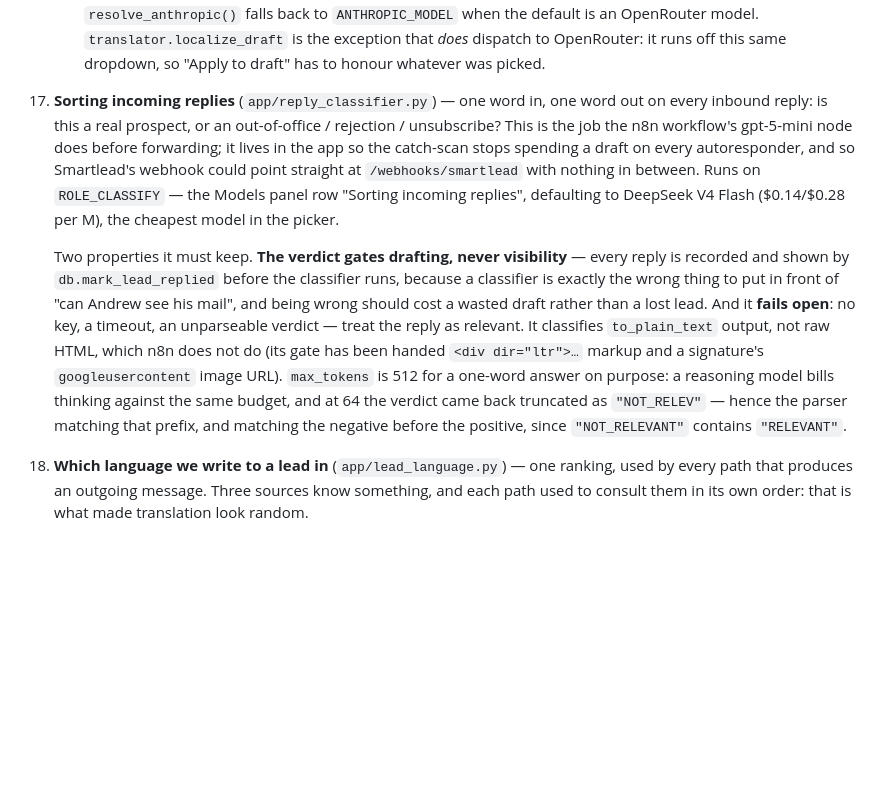
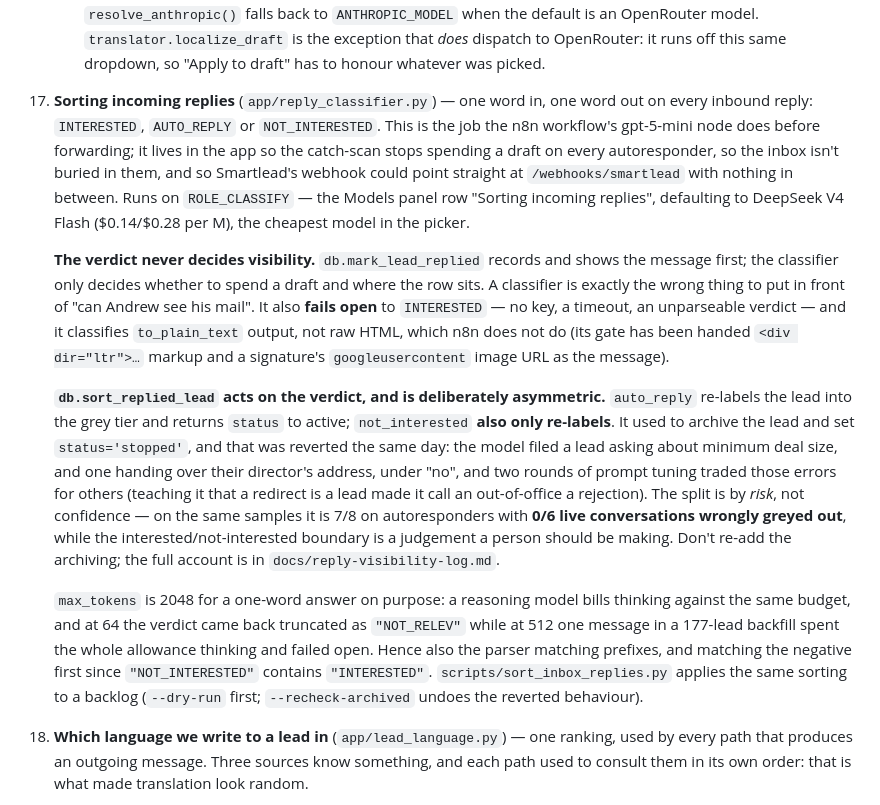
Before and after one commit to jurandrija645/Mindaptive-Autonomous-SDR, a Markdown page: CLAUDE.md, the part around the change. Drawn GitHub-style; blank space fills up the shorter version.

```diff
--- a/CLAUDE.md
+++ b/CLAUDE.md
@@ -139,9 +139,13 @@ Files fall back to the repo root when a client doesn't override them, so a clien
     - **Default model** — "☆ Set as default" next to the dropdown writes `app_settings.default_model` (`POST /api/models/default`); `models_registry.default_model()` reads it and falls back to `ANTHROPIC_MODEL`. It's the model used whenever nothing is explicitly picked: the daily scan's auto-drafts, the webhook reply path, and the dropdown's initial selection. Stored in the DB so it survives a restart with no redeploy.
     - **Anthropic-only paths use `resolve_anthropic()`, never `resolve()`** — the overnight Batch API (`app/batch_gen.py`, `drafter.build_batch_request_params`) and the cheap thread translations are Anthropic APIs, so an OpenRouter default must not leak into them or they'd 404 on a `vendor/model` id. `resolve_anthropic()` falls back to `ANTHROPIC_MODEL` when the default is an OpenRouter model. `translator.localize_draft` is the exception that *does* dispatch to OpenRouter: it runs off this same dropdown, so "Apply to draft" has to honour whatever was picked.
 
-17. **Sorting incoming replies** (`app/reply_classifier.py`) — one word in, one word out on every inbound reply: is this a real prospect, or an out-of-office / rejection / unsubscribe? This is the job the n8n workflow's gpt-5-mini node does before forwarding; it lives in the app so the catch-scan stops spending a draft on every autoresponder, and so Smartlead's webhook could point straight at `/webhooks/smartlead` with nothing in between. Runs on `ROLE_CLASSIFY` — the Models panel row "Sorting incoming replies", defaulting to DeepSeek V4 Flash ($0.14/$0.28 per M), the cheapest model in the picker.
+17. **Sorting incoming replies** (`app/reply_classifier.py`) — one word in, one word out on every inbound reply: `INTERESTED`, `AUTO_REPLY` or `NOT_INTERESTED`. This is the job the n8n workflow's gpt-5-mini node does before forwarding; it lives in the app so the catch-scan stops spending a draft on every autoresponder, so the inbox isn't buried in them, and so Smartlead's webhook could point straight at `/webhooks/smartlead` with nothing in between. Runs on `ROLE_CLASSIFY` — the Models panel row "Sorting incoming replies", defaulting to DeepSeek V4 Flash ($0.14/$0.28 per M), the cheapest model in the picker.
 
-    Two properties it must keep. **The verdict gates drafting, never visibility** — every reply is recorded and shown by `db.mark_lead_replied` before the classifier runs, because a classifier is exactly the wrong thing to put in front of "can Andrew see his mail", and being wrong should cost a wasted draft rather than a lost lead. And it **fails open**: no key, a timeout, an unparseable verdict — treat the reply as relevant. It classifies `to_plain_text` output, not raw HTML, which n8n does not do (its gate has been handed `<div dir="ltr">…` markup and a signature's `googleusercontent` image URL). `max_tokens` is 512 for a one-word answer on purpose: a reasoning model bills thinking against the same budget, and at 64 the verdict came back truncated as `"NOT_RELEV"` — hence the parser matching that prefix, and matching the negative before the positive, since `"NOT_RELEVANT"` contains `"RELEVANT"`.
+    **The verdict never decides visibility.** `db.mark_lead_replied` records and shows the message first; the classifier only decides whether to spend a draft and where the row sits. A classifier is exactly the wrong thing to put in front of "can Andrew see his mail". It also **fails open** to `INTERESTED` — no key, a timeout, an unparseable verdict — and it classifies `to_plain_text` output, not raw HTML, which n8n does not do (its gate has been handed `<div dir="ltr">…` markup and a signature's `googleusercontent` image URL as the message).
+
+    **`db.sort_replied_lead` acts on the verdict, and is deliberately asymmetric.** `auto_reply` re-labels the lead into the grey tier and returns `status` to active; `not_interested` **also only re-labels**. It used to archive the lead and set `status='stopped'`, and that was reverted the same day: the model filed a lead asking about minimum deal size, and one handing over their director's address, under "no", and two rounds of prompt tuning traded those errors for others (teaching it that a redirect is a lead made it call an out-of-office a rejection). The split is by *risk*, not confidence — on the same samples it is 7/8 on autoresponders with **0/6 live conversations wrongly greyed out**, while the interested/not-interested boundary is a judgement a person should be making. Don't re-add the archiving; the full account is in `docs/reply-visibility-log.md`.
+
+    `max_tokens` is 2048 for a one-word answer on purpose: a reasoning model bills thinking against the same budget, and at 64 the verdict came back truncated as `"NOT_RELEV"` while at 512 one message in a 177-lead backfill spent the whole allowance thinking and failed open. Hence also the parser matching prefixes, and matching the negative first since `"NOT_INTERESTED"` contains `"INTERESTED"`. `scripts/sort_inbox_replies.py` applies the same sorting to a backlog (`--dry-run` first; `--recheck-archived` undoes the reverted behaviour).
 18. **Which language we write to a lead in** (`app/lead_language.py`) — one ranking, used by every path that produces an outgoing message. Three sources know something, and each path used to consult them in its own order: that is what made translation look random.
     - **The order is: Smartlead's own per-lead field → the thread → the cached `leads_state.language` column.** The cache is last because it is the one that drifts. Measured against the live API 2026-08-11 across the 336 leads in the dev database: 186 stored codes matched Smartlead's field, **16 did not**, and 11 of those said `en` for a lead whose entire thread — their replies and our sends — was German, Dutch, Swedish, Slovak or Catalan. `create_quick_draft` read that column *first* and stopped, so every template to those leads went out in English at full confidence, with the Dutch thread it was replying to sitting in the same request. All 13 re-check correctly under the new order.
     - **The field is read live, not off `leads_state`** (`lead_language.smartlead_field` — one `GET /leads/{id}`, fail-soft). The dashboard paths built their lead dict from the DB and passed the cached column *as* `language_code`, which under this ranking would put the stale value straight back on top; the webhook built one with no language at all. Both fetch it now — they already fetch a thread and then call a model, so one small GET is not what costs. Resolving also **heals the column** (`create_quick_draft` upserts when it differs), so the rest of the app stops reading the old value. The 60-second reply-catch poll (§17) deliberately doesn't: it is the cheap pass, and a lead it adopts has just written to us, so the thread answers it.
```
Also changed, not shown: docs/reply-visibility-log.md (+41 -0 lines).
